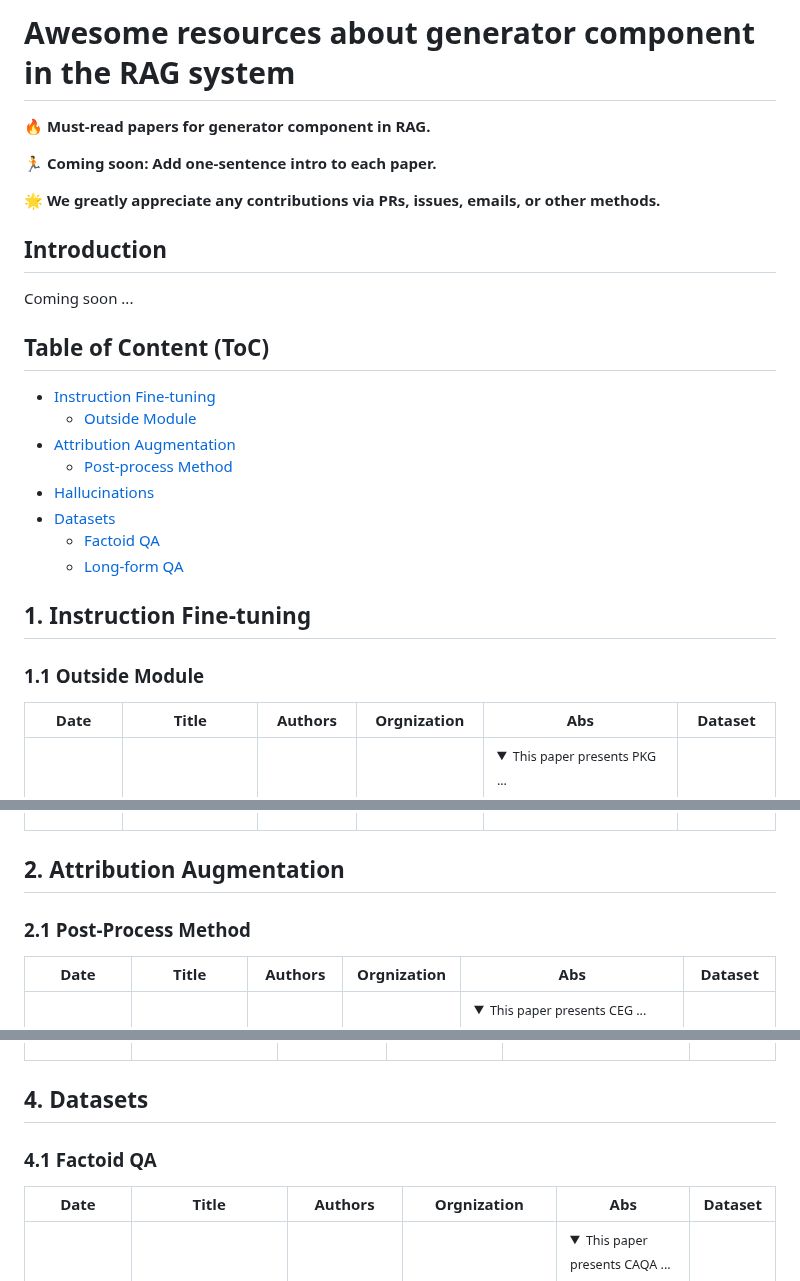
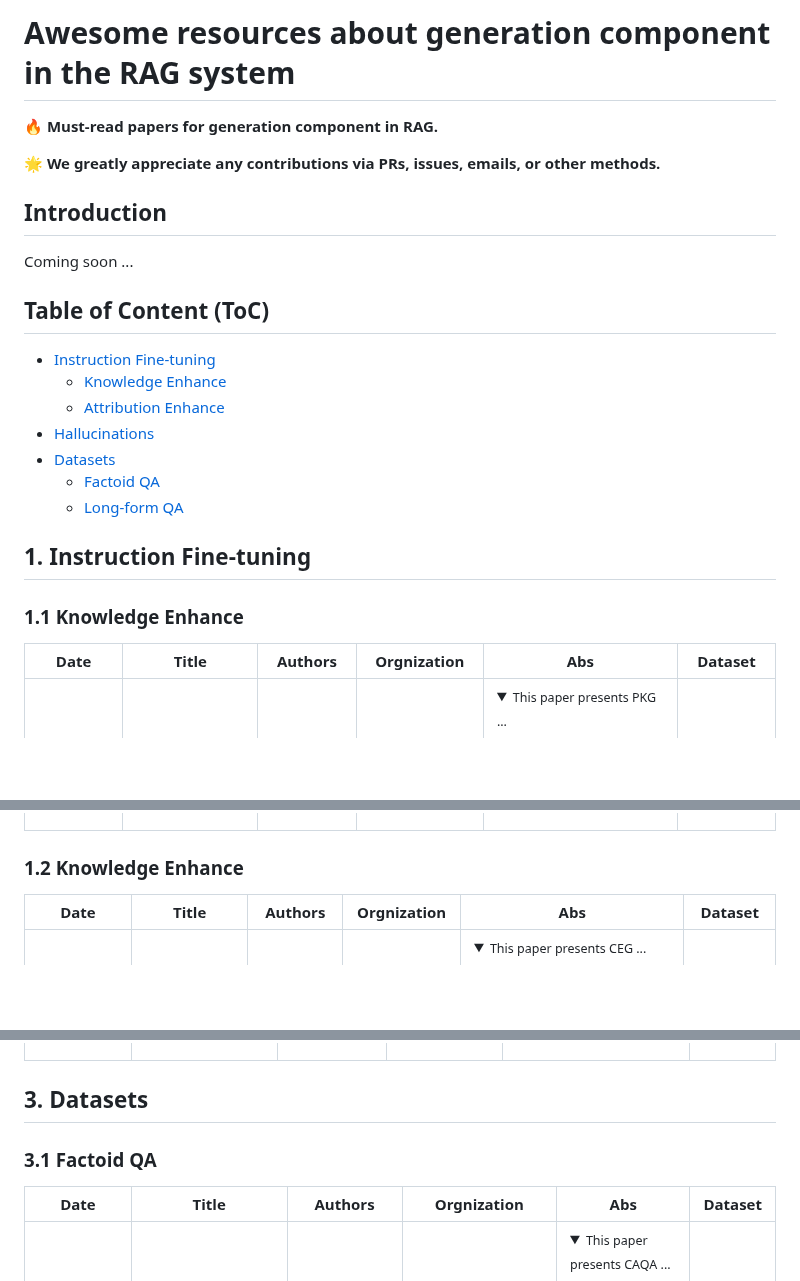
Before and after one commit to gomate-community/awesome-papers-for-rag, a Markdown page: generator.md, 3 parts joined by grey strips. Rendered like a GitHub page; folded sections open; blank space fills up the shorter version.

```diff
--- a/generator.md
+++ b/generator.md
@@ -1,8 +1,8 @@
-# Awesome resources about generator component in the RAG system
+# Awesome resources about generation component in the RAG system
 
-🔥 **Must-read papers for generator component in RAG.**
+🔥 **Must-read papers for generation component in RAG.**
 
-🏃 **Coming soon: Add one-sentence intro to each paper.**
+<!----- 🏃 **Coming soon: Add one-sentence intro to each paper.** ----->
 
 🌟 **We greatly appreciate any contributions via PRs, issues, emails, or other methods.**
 
@@ -16,9 +16,8 @@ Coming soon ...
 
 
 - [Instruction Fine-tuning](#ift)
-  - [Outside Module](#otm)
-- [Attribution Augmentation](#attribution)
-  - [Post-process Method](#post)
+  - [Knowledge Enhance](#otm)
+  - [Attribution Enhance](#attribution)
 - [Hallucinations](#hallucination)
 - [Datasets](#datasets)
   - [Factoid QA](#fqa)
@@ -30,16 +29,14 @@ Coming soon ...
 
 ## 1. Instruction Fine-tuning <a id="ift"></a>
 
-### 1.1 Outside Module <a id="otm"></a>
+### 1.1 Knowledge Enhance <a id="otm"></a>
 
 | Date       | Title | Authors   | Orgnization | Abs    | Dataset                                                                                           |
 |------------|-----------------------------------------------------------------------------------------------------------------|------------------------------------------|---------------------------------------------------------------------------------------------------------|--------------------------------------------------------------------------------------------------|--------------------------------------------------------------------------------------------------|
 |2023/5/18| [Augmented Large Language Models with Parametric Knowledge Guiding](https://arxiv.org/abs/2305.04757) | Ziyang Luo, Can Xu, Pu Zhao, et. al.,| Hong Kong Baptist University, Microsoft| <details><summary><small>This paper presents PKG ...</small></summary><small>This work propose Parametric Knowledge Guiding (**PKG**), which injects domain knowledge for LLaMa-7B via instruction fine-tuning to capture the necessary expertise. Then, the PKG is used to generage context for a given question as the background-augmented prompting for LLMs.</small></details>| <sub>FM2, NQ-Table, MedMC-QA, ScienceQA</sub>|
 
 
-## 2. Attribution Augmentation <a id="attribution"></a>
-
-### 2.1 Post-Process Method <a id="post"></a>
+### 1.2 Knowledge Enhance <a id="attribution"></a>
 | Date       | Title | Authors   | Orgnization | Abs    | Dataset                                                                                           |
 |------------|-----------------------------------------------------------------------------------------------------------------|------------------------------------------|---------------------------------------------------------------------------------------------------------|--------------------------------------------------------------------------------------------------|--------------------------------------------------------------------------------------------------|
 |2024/03/04 | [Citation-Enhanced Generation for LLM-based Chatbots](https://arxiv.org/pdf/2402.16063) | Weitao Li, Junkai Li, Weizhi Ma, Yang Liu | Tsinghua University | <details><summary><small>This paper presents CEG ...</small></summary><small>This work proposes a post-hoc Citation-Enhanced Generation (CEG) approach combined with RAG. It consists of three components: 1) *Retrieval Augmentation Module* uses NLTK as sentence tokenizer to obtain claims, then uses dense retrieval (SimCSE Bert) to retrieve documents; 2) *Citation Generation Module* first uses NLI model to determine the relationship between each claim-document pair to select valid reference for each claim; 3) *Response Regeneration Module* takes the question, original response, nonfactual claims, and relevant docs, as prompt input to regenerate the new response.</small></details>|<sub>WikiBio GPT-3, FELM, HaluEval, WikiRetr </sub>|
@@ -50,9 +47,9 @@ Coming soon ...
 |------------|-----------------------------------------------------------------------------------------------------------------|------------------------------------------|---------------------------------------------------------------------------------------------------------|--------------------------------------------------------------------------------------------------|--------------------------------------------------------------------------------------------------|
 |2023/09/13 | [Cognitive Mirage: A Review of Hallucinations in Large Language Models](https://arxiv.org/pdf/2309.06794.pdf) | Hongbin Ye, Tong Liu, Aijia Zhang, Wei Hua, Weiqiang Jia | Zhejiang Lab | <details><summary><small>This paper presents taxonomy of hallucinations ...</small></summary><small>This work provides a literature review on hallucinations, which presents a taxonomy of hallucinations from several text generation tasks, and mechanism analysis (three types: data collection, knowledge gap, and optimization process), detection methods and improvement approaches.</small></details>| <sub>-</sub>|
 
-## 4. Datasets <a id="datasets"></a>
+## 3. Datasets <a id="datasets"></a>
 
-### 4.1 Factoid QA <a id="fqa"></a>
+### 3.1 Factoid QA <a id="fqa"></a>
 
 | Date       | Title | Authors   | Orgnization | Abs    | Dataset                                                                                           |
 |------------|-----------------------------------------------------------------------------------------------------------------|------------------------------------------|---------------------------------------------------------------------------------------------------------|--------------------------------------------------------------------------------------------------|--------------------------------------------------------------------------------------------------|
```
Also changed, not shown: other parts of generator.md (+2 -2 lines), README.md (+3 -3 lines), ranker.md (+2 -2 lines), rag1.png (added).
